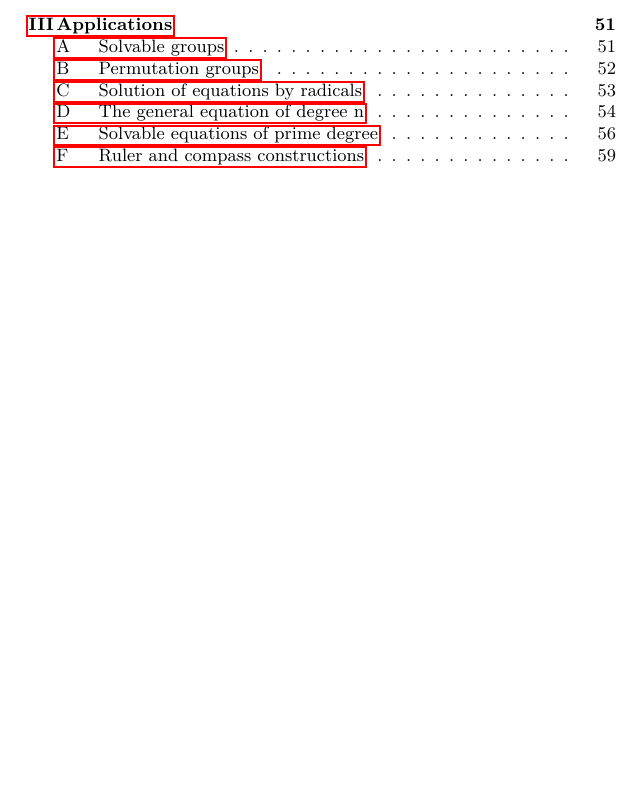
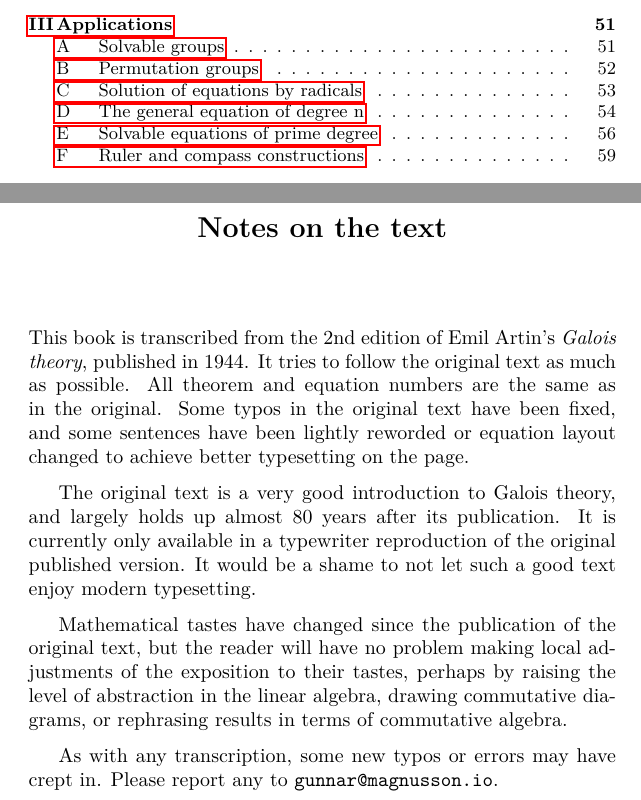
Before and after one commit to gunnihinn/latex, a LaTeX thesis (galois-theory/main.tex): part of page 3 of 64 before the commit and two parts of pages 3 and 5 of 66 after it, the two joined at a grey line, cut so that both start at the same text, the shorter picture padded with empty space. Compiled offline with pdfLaTeX.

Commit message:
gt: Add notes on the text

```diff
--- a/galois-theory/main.tex
+++ b/galois-theory/main.tex
@@ -99,6 +99,28 @@ a5paper
 \normalsize
 
 
+
+\chapter*{Notes on the text}
+\thispagestyle{empty}
+
+This book is transcribed from the 2nd edition of Emil Artin's \emph{Galois theory}, published in 1944.
+It tries to follow the original text as much as possible.
+All theorem and equation numbers are the same as in the original.
+Some typos in the original text have been fixed, and some sentences have been lightly reworded or equation layout changed to achieve better typesetting on the page.
+
+
+\medskip
+The original text is a very good introduction to Galois theory, and largely holds up almost 80 years after its publication.
+It is currently only available in a typewriter reproduction of the original published version.
+It would be a shame to not let such a good text enjoy modern typesetting.
+
+\medskip
+Mathematical tastes have changed since the publication of the original text, but the reader will have no problem making local adjustments of the exposition to their tastes, perhaps by raising the level of abstraction in the linear algebra, drawing commutative diagrams, or rephrasing results in terms of commutative algebra.
+
+
+\medskip
+As with any transcription, some new typos or errors may have crept in.
+Please report any to \texttt{gunnar@magnusson.io}.
 
 
 
```
